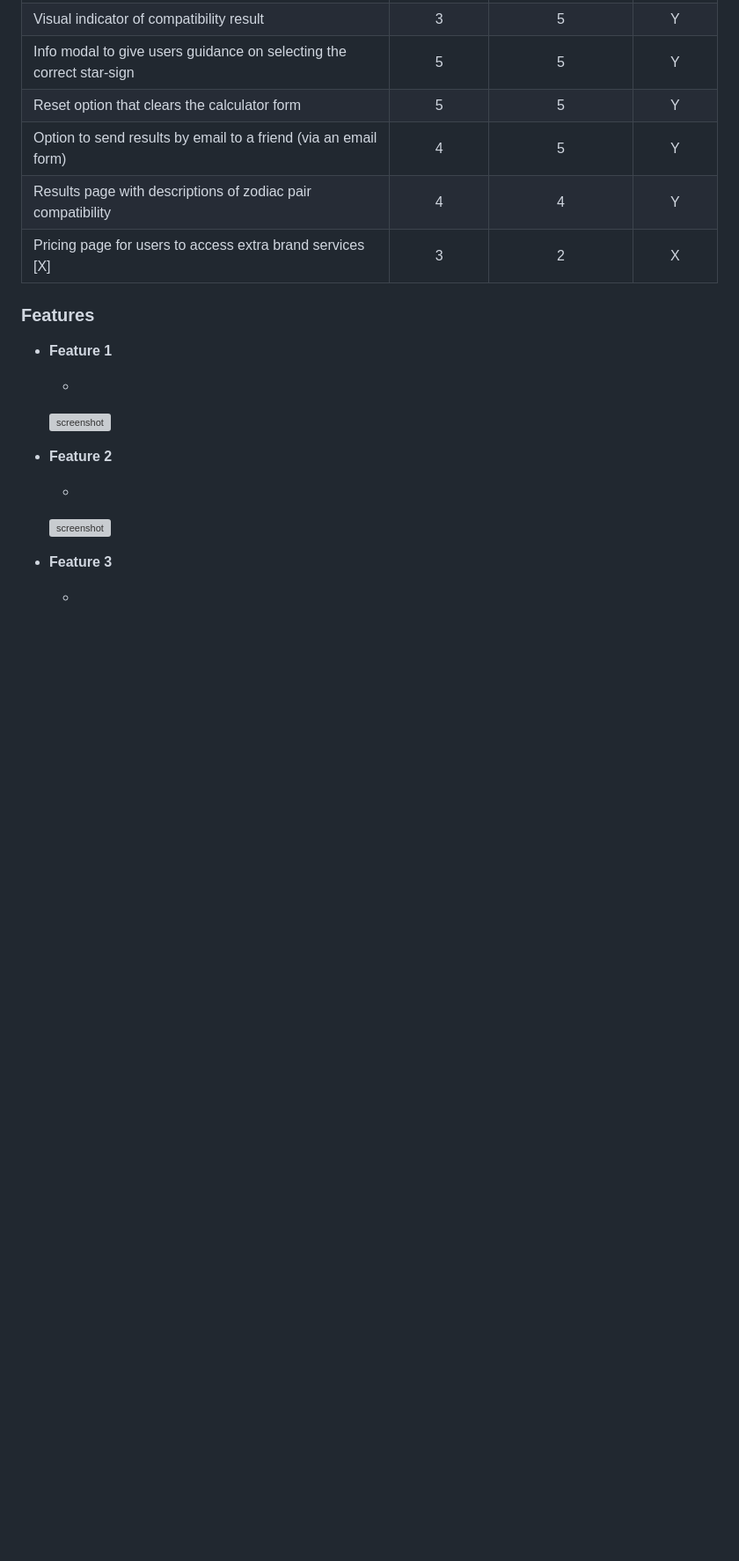
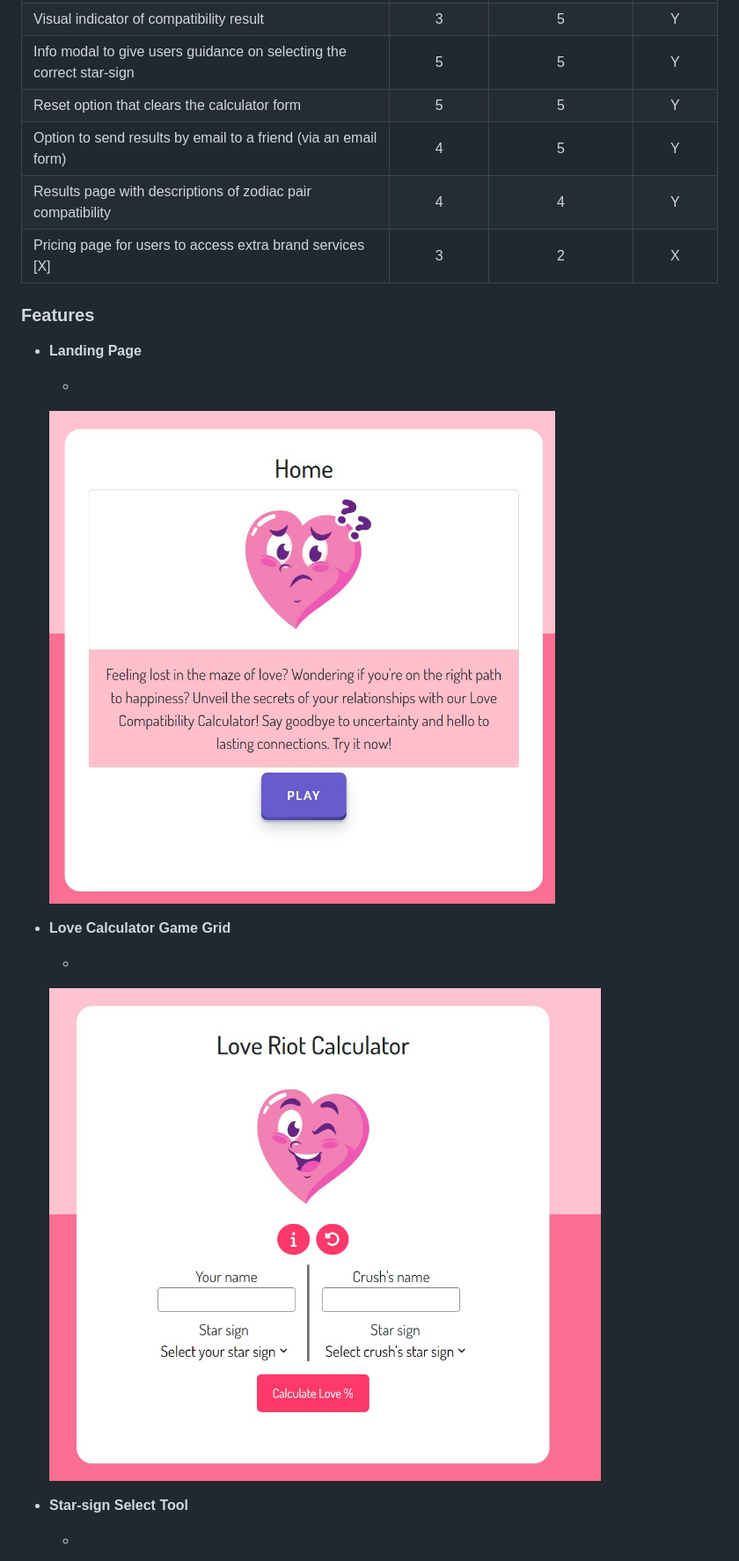
Before and after one commit to yamesjamess/feb-24-hackathon-love-riot, a Markdown page: README.md, the part around the change printed below. Shown: that part at 88% size. GitHub-like rendering; blank space fills up the shorter version; grey boxes are pictures that could not be loaded.

```diff
--- a/README.md
+++ b/README.md
@@ -89,20 +89,20 @@ Y / N indicates a Yes / No as to whether each opportunity was acheived and imple
 
 ### Features
 
-- **Feature 1**
+- **Landing Page**
 
     -
 
-    ![screenshot](#)
+    ![screenshot of landing page](/documentation/readme/features/feature-landing-page.jpg)
 
-- **Feature 2**
+- **Love Calculator Game Grid**
 
     -
 
-    ![screenshot](#)
+    ![screenshot of love calculator game grid](/documentation/readme/features/feature-love-riot-calculator-grid.jpg)
 
 
-- **Feature 3**
+- **Star-sign Select Tool**
 
     -
 
```
Also changed, not shown: other parts of README.md (+20 -1 lines).
